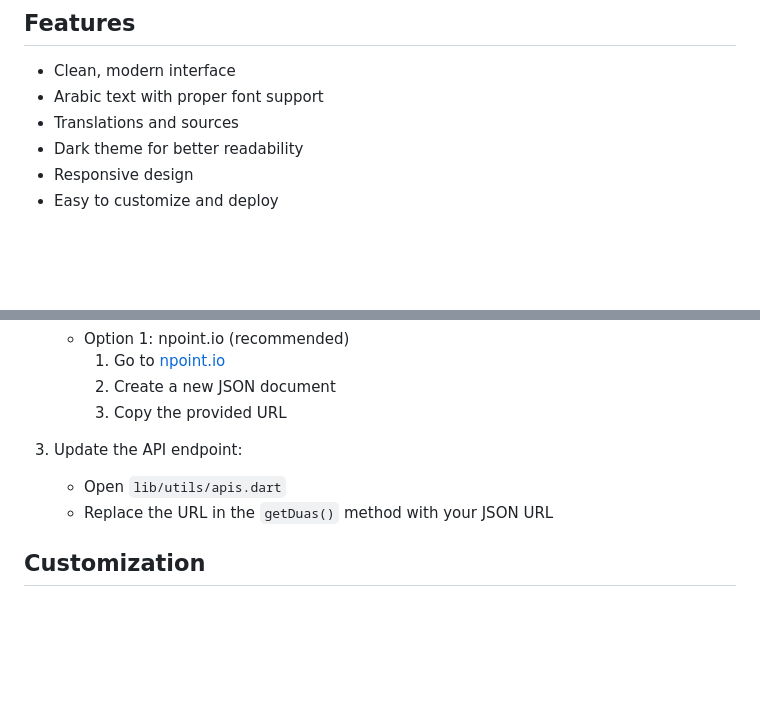
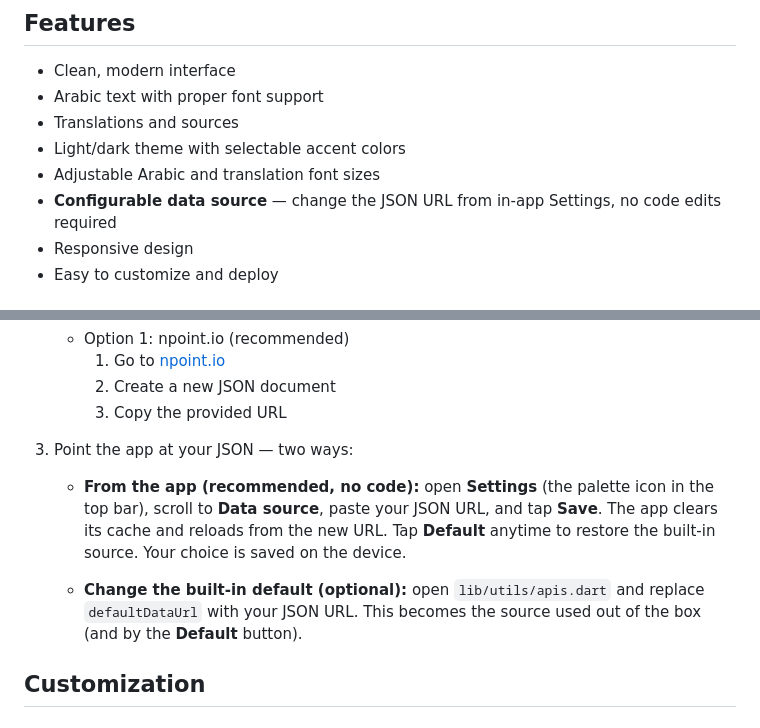
Before and after one commit to p32929/duas, a Markdown page: README.md, 2 parts joined by grey strips. Drawn GitHub-style; blank space fills up the shorter version.

Commit message:
Document in-app configurable data source URL
Co-Authored-By: Claude Opus 4.8 (1M context) <noreply@anthropic.com>

```diff
--- a/README.md
+++ b/README.md
@@ -7,7 +7,9 @@ A collection of duas I try to regularly recite. This is a web application built
 - Clean, modern interface
 - Arabic text with proper font support
 - Translations and sources
-- Dark theme for better readability
+- Light/dark theme with selectable accent colors
+- Adjustable Arabic and translation font sizes
+- **Configurable data source** — change the JSON URL from in-app Settings, no code edits required
 - Responsive design
 - Easy to customize and deploy
 
@@ -75,9 +77,11 @@ flutter run -d chrome
      2. Create a new JSON document
      3. Copy the provided URL
 
-3. Update the API endpoint:
-   - Open `lib/utils/apis.dart`
-   - Replace the URL in the `getDuas()` method with your JSON URL
+3. Point the app at your JSON — two ways:
+
+   - **From the app (recommended, no code):** open **Settings** (the palette icon in the top bar), scroll to **Data source**, paste your JSON URL, and tap **Save**. The app clears its cache and reloads from the new URL. Tap **Default** anytime to restore the built-in source. Your choice is saved on the device.
+
+   - **Change the built-in default (optional):** open `lib/utils/apis.dart` and replace `defaultDataUrl` with your JSON URL. This becomes the source used out of the box (and by the **Default** button).
 
 ## Customization
 
```
